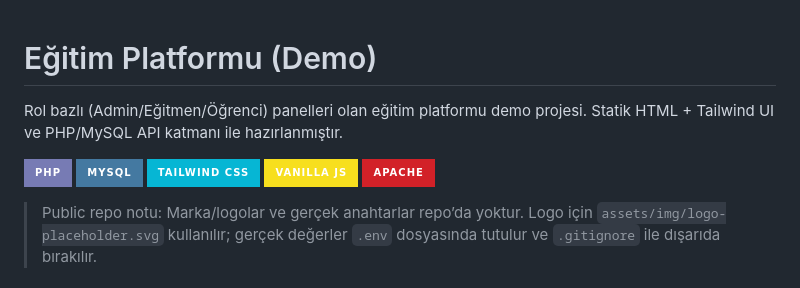
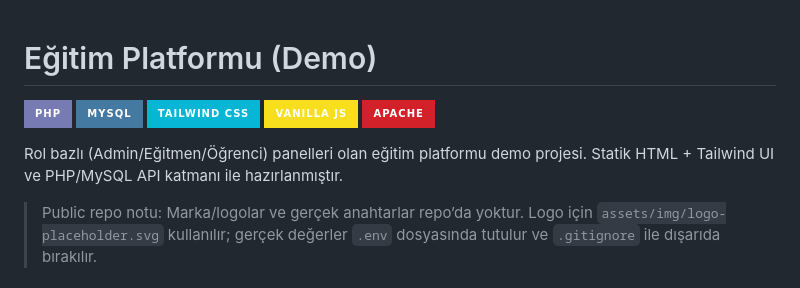
Before and after one commit to Goncayvz/egitim-platformu-demo, a Markdown page: README.md, the part around the change. Rendered like a GitHub page; badges without logos.

Commit message:
docs: move stack badges under title

```diff
--- a/README.md
+++ b/README.md
@@ -1,12 +1,12 @@
 # Eğitim Platformu (Demo)
-
-Rol bazlı (Admin/Eğitmen/Öğrenci) panelleri olan eğitim platformu demo projesi. Statik HTML + Tailwind UI ve PHP/MySQL API katmanı ile hazırlanmıştır.
 
 ![PHP](https://img.shields.io/badge/PHP-777BB4?style=for-the-badge&logo=php&logoColor=white)
 ![MySQL](https://img.shields.io/badge/MySQL-4479A1?style=for-the-badge&logo=mysql&logoColor=white)
 ![Tailwind CSS](https://img.shields.io/badge/Tailwind_CSS-06B6D4?style=for-the-badge&logo=tailwindcss&logoColor=white)
 ![JavaScript](https://img.shields.io/badge/Vanilla_JS-F7DF1E?style=for-the-badge&logo=javascript&logoColor=000000)
 ![Apache](https://img.shields.io/badge/Apache-D22128?style=for-the-badge&logo=apache&logoColor=white)
+
+Rol bazlı (Admin/Eğitmen/Öğrenci) panelleri olan eğitim platformu demo projesi. Statik HTML + Tailwind UI ve PHP/MySQL API katmanı ile hazırlanmıştır.
 
 > Public repo notu: Marka/logolar ve gerçek anahtarlar repo’da yoktur. Logo için `assets/img/logo-placeholder.svg` kullanılır; gerçek değerler `.env` dosyasında tutulur ve `.gitignore` ile dışarıda bırakılır.
 
```
